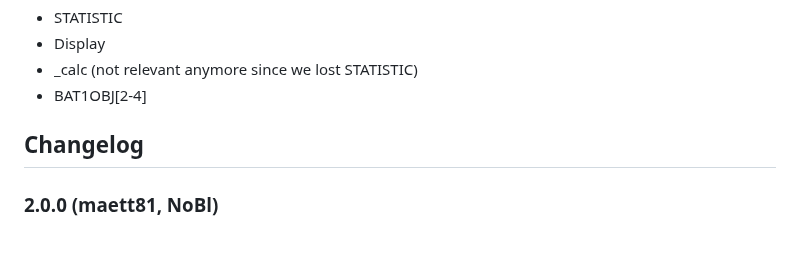
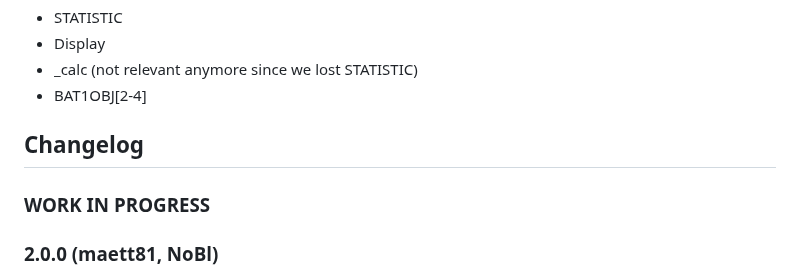
Before and after one commit to nobl/ioBroker.senec, a Markdown page: README.md, the part around the change. Drawn GitHub-style; blank space fills up the shorter version.

Commit message:
release prep

```diff
--- a/README.md
+++ b/README.md
@@ -299,6 +299,8 @@ This channel contains values polled from SENEC App-API.
 
 ## Changelog
 
+### **WORK IN PROGRESS**
+
 ### 2.0.0 (maett81, NoBl)
 * Updated to use new SENEC API via mein-senec.de - Thanks to @maett81
 * Some code and dependency housekeeping
```
